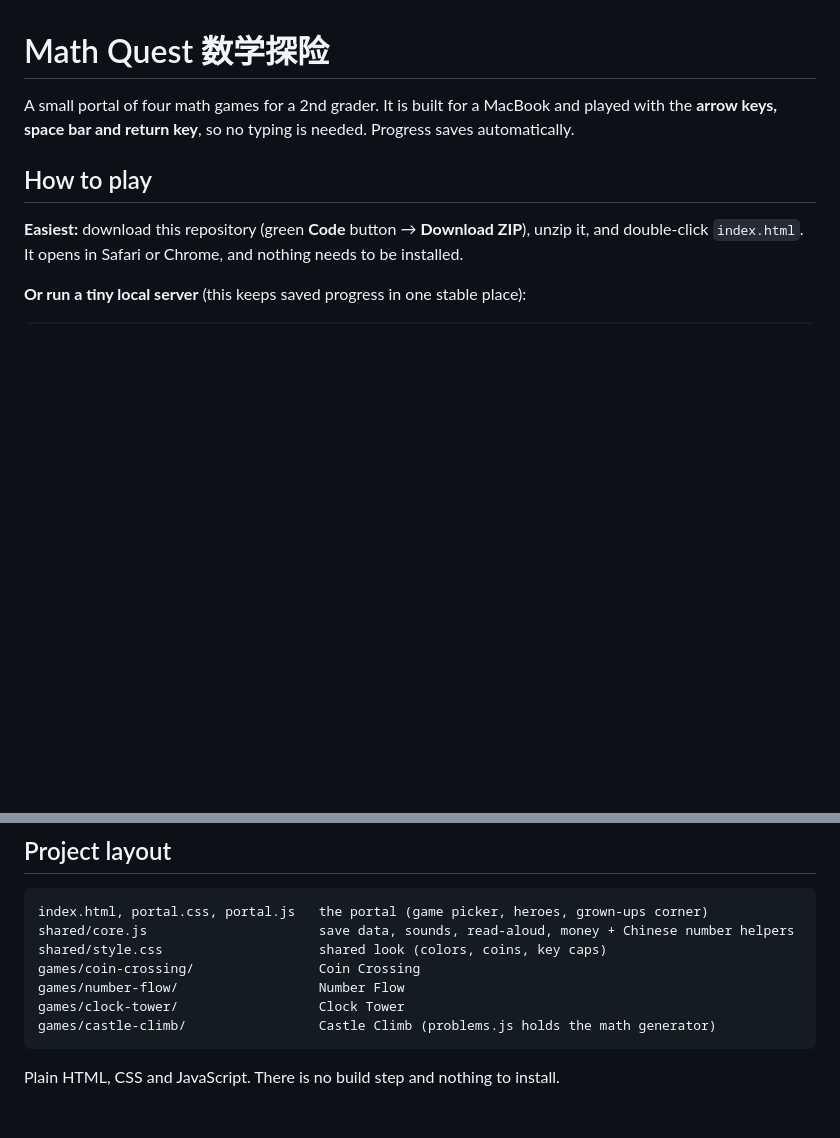
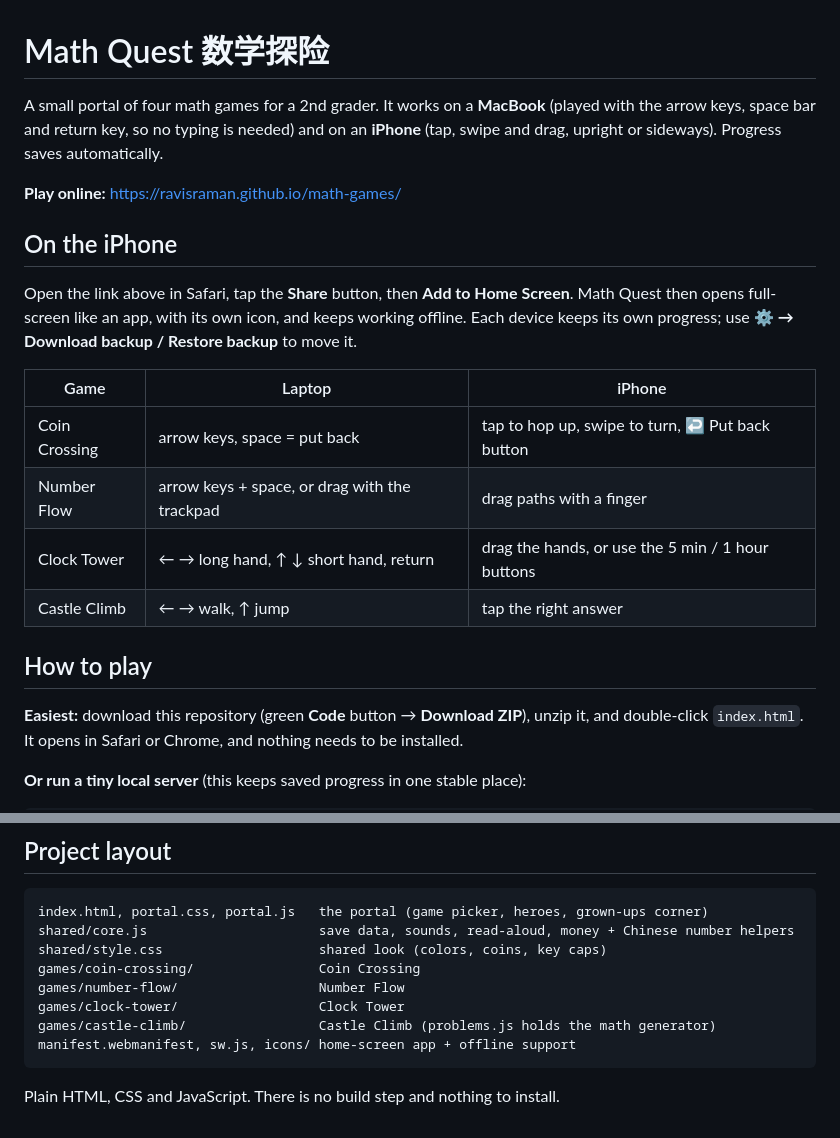
Before and after one commit to ravisraman/math-games, a Markdown page: README.md, 2 parts joined by grey strips. Rendered like a GitHub page; blank space fills up the shorter version.

Commit message:
Document iPhone play and Add to Home Screen in the README
Co-Authored-By: Claude Opus 5.5 <noreply@anthropic.com>
Claude-Session: https://claude.ai/code/session_014bm9jrvvEe5aMMGiJuSYcy

````diff
--- a/README.md
+++ b/README.md
@@ -1,8 +1,23 @@
 # Math Quest 数学探险
 
-A small portal of four math games for a 2nd grader. It is built for a MacBook and
-played with the **arrow keys, space bar and return key**, so no typing is needed.
-Progress saves automatically.
+A small portal of four math games for a 2nd grader. It works on a **MacBook** (played with
+the arrow keys, space bar and return key, so no typing is needed) and on an **iPhone**
+(tap, swipe and drag, upright or sideways). Progress saves automatically.
+
+**Play online:** https://ravisraman.github.io/math-games/
+
+## On the iPhone
+
+Open the link above in Safari, tap the **Share** button, then **Add to Home Screen**. Math
+Quest then opens full-screen like an app, with its own icon, and keeps working offline.
+Each device keeps its own progress; use **⚙️ → Download backup / Restore backup** to move it.
+
+| Game | Laptop | iPhone |
+|------|--------|--------|
+| Coin Crossing | arrow keys, space = put back | tap to hop up, swipe to turn, ↩ Put back button |
+| Number Flow | arrow keys + space, or drag with the trackpad | drag paths with a finger |
+| Clock Tower | ← → long hand, ↑ ↓ short hand, return | drag the hands, or use the 5 min / 1 hour buttons |
+| Castle Climb | ← → walk, ↑ jump | tap the right answer |
 
 ## How to play
 
@@ -99,6 +114,7 @@ games/coin-crossing/                Coin Crossing
 games/number-flow/                  Number Flow
 games/clock-tower/                  Clock Tower
 games/castle-climb/                 Castle Climb (problems.js holds the math generator)
+manifest.webmanifest, sw.js, icons/ home-screen app + offline support
 ```
 
 Plain HTML, CSS and JavaScript. There is no build step and nothing to install.
````
